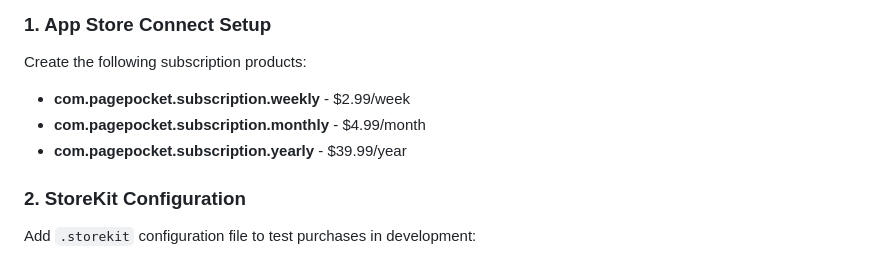
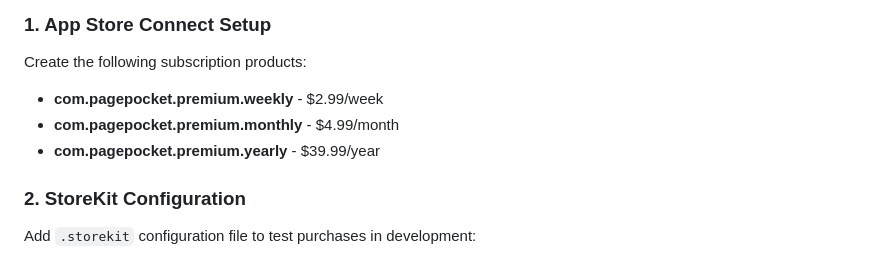
Before and after one commit to supermarios77/PagePocket, a Markdown page: PRODUCTION_READY.md, the part around the change. Rendered like a GitHub page.

Commit message:
Update Product IDs in production guide to match actual configuration

```diff
--- a/PRODUCTION_READY.md
+++ b/PRODUCTION_READY.md
@@ -36,9 +36,9 @@ PagePocket is now fully production-ready with:
 
 ### 1. App Store Connect Setup
 Create the following subscription products:
-- **com.pagepocket.subscription.weekly** - $2.99/week
-- **com.pagepocket.subscription.monthly** - $4.99/month
-- **com.pagepocket.subscription.yearly** - $39.99/year
+- **com.pagepocket.premium.weekly** - $2.99/week
+- **com.pagepocket.premium.monthly** - $4.99/month
+- **com.pagepocket.premium.yearly** - $39.99/year
 
 ### 2. StoreKit Configuration
 Add `.storekit` configuration file to test purchases in development:
```
